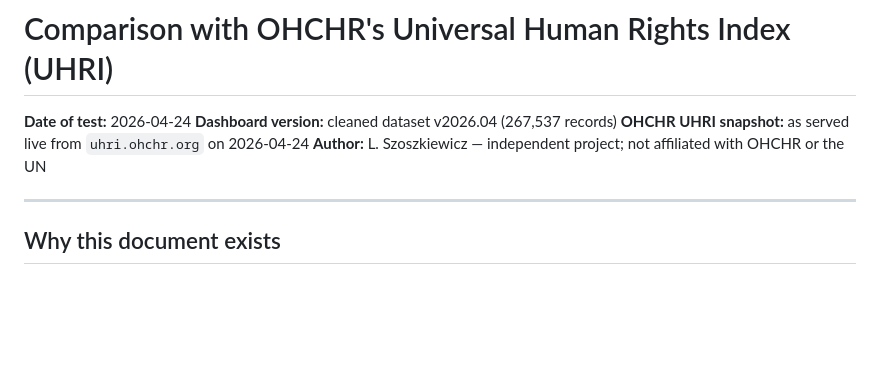
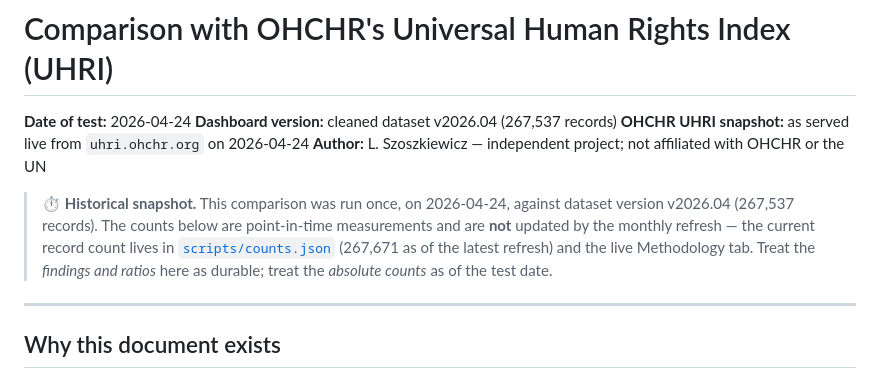
Before and after one commit to lszoszk/UnitedNations_recommendations, a Markdown page: docs/uhri-comparison.md, the part around the change. Drawn GitHub-style; blank space fills up the shorter version.

Commit message:
docs: mark uhri-comparison.md as a dated historical snapshot
It's sitemap- + llms.txt-listed, so agents were citing its v2026.04
(267,537) counts as current. Added a banner clarifying the counts are
point-in-time (test date 2026-04-24) and pointing at scripts/counts.json
for the live figure, without altering the original measurements.
(CODE-9 from the code-quality audit.)

Co-Authored-By: Claude Fable 5 <noreply@anthropic.com>

```diff
--- a/docs/uhri-comparison.md
+++ b/docs/uhri-comparison.md
@@ -4,6 +4,14 @@
 **Dashboard version:** cleaned dataset v2026.04 (267,537 records)
 **OHCHR UHRI snapshot:** as served live from `uhri.ohchr.org` on 2026-04-24
 **Author:** L. Szoszkiewicz — independent project; not affiliated with OHCHR or the UN
+
+> ⏱️ **Historical snapshot.** This comparison was run once, on 2026-04-24,
+> against dataset version v2026.04 (267,537 records). The counts below are
+> point-in-time measurements and are **not** updated by the monthly refresh —
+> the current record count lives in [`scripts/counts.json`](../scripts/counts.json)
+> (267,671 as of the latest refresh) and the live Methodology tab. Treat the
+> *findings and ratios* here as durable; treat the *absolute counts* as of the
+> test date.
 
 ---
 
```
